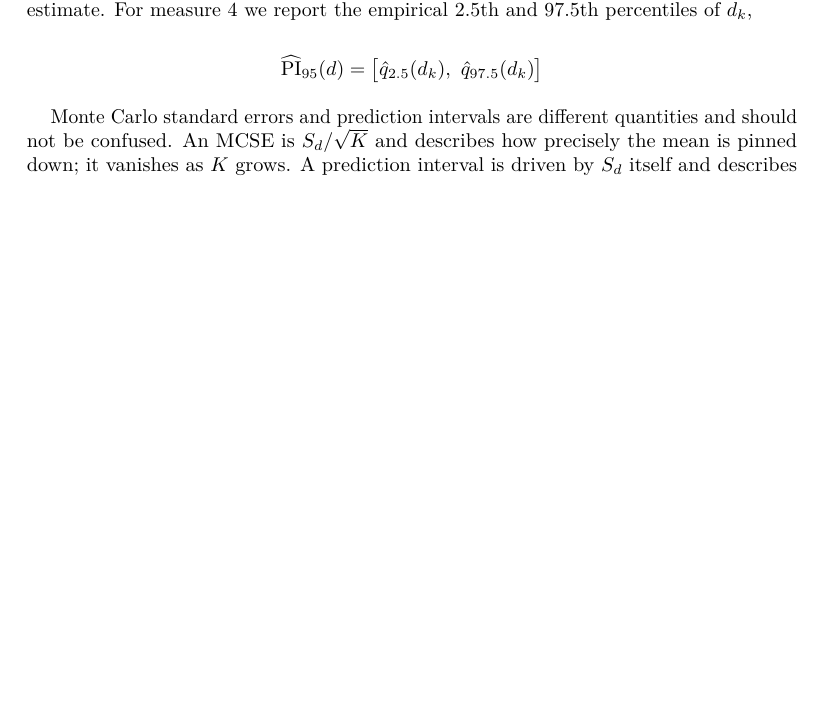
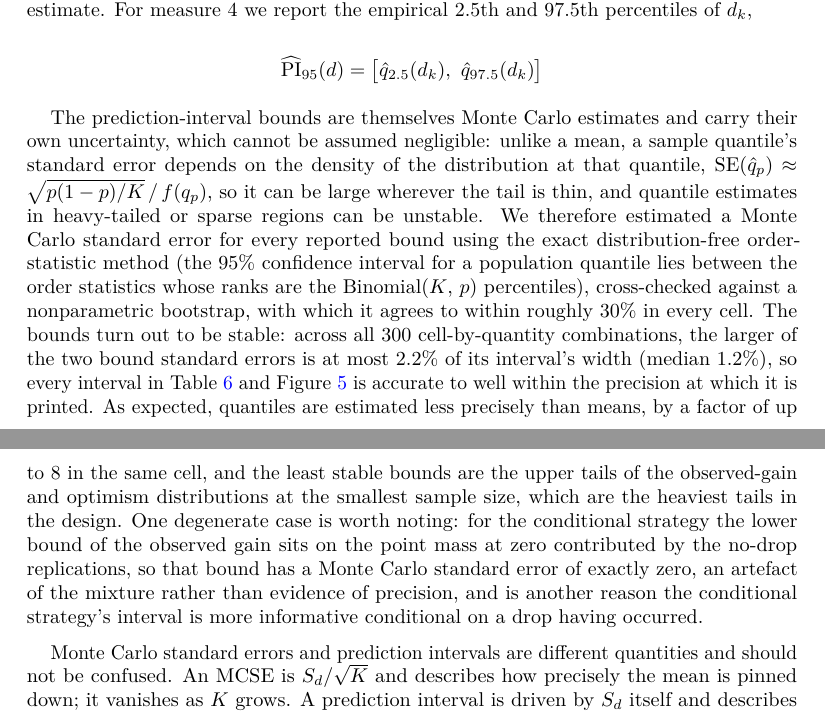
Before and after one commit to ianhussey/replicability-of-item-dropping, a LaTeX paper (communication/manuscript/manuscript.tex): part of page 10 of 30 before the commit and two parts of pages 10 and 11 of 31 after it, the two joined at a grey line, cut so that both start at the same text, the shorter picture padded with empty space. Compiled offline with pdfLaTeX.

Commit message:
added MCSE for 95% PIs

```diff
--- a/communication/manuscript/manuscript.tex
+++ b/communication/manuscript/manuscript.tex
@@ -207,7 +207,7 @@
 \IfFileExists{xurl.sty}{\usepackage{xurl}}{} % add URL line breaks if available
 \urlstyle{same}
 \hypersetup{
-  pdftitle={Improving Cronbach's alpha can make measurement worse: A Monte Carlo simulation of item dropping based on in-sample improvements to Cronbach's alpha},
+  pdftitle={Item-dropping based on Cronbach's alpha improves in-sample alpha but not true reliability: A Monte Carlo simulation},
   pdfauthor={Ze Freeman; Ian Hussey},
   colorlinks=true,
   linkcolor={blue},
@@ -869,6 +868,34 @@ percentiles of \(d_k\),
 
 \[\widehat{\text{PI}}_{95}(d) = \big[\hat q_{2.5}(d_k),\ \hat q_{97.5}(d_k)\big]\]
 
+The prediction-interval bounds are themselves Monte Carlo estimates and
+carry their own uncertainty, which cannot be assumed negligible: unlike
+a mean, a sample quantile's standard error depends on the density of the
+distribution at that quantile,
+\(\mathrm{SE}(\hat q_p) \approx \sqrt{p(1-p)/K} \,/\, f(q_p)\), so it
+can be large wherever the tail is thin, and quantile estimates in
+heavy-tailed or sparse regions can be unstable. We therefore estimated a
+Monte Carlo standard error for every reported bound using the exact
+distribution-free order-statistic method (the 95\% confidence interval
+for a population quantile lies between the order statistics whose ranks
+are the Binomial(\(K\), \(p\)) percentiles), cross-checked against a
+nonparametric bootstrap, with which it agrees to within roughly 30\% in
+every cell. The bounds turn out to be stable: across all 300
+cell-by-quantity combinations, the larger of the two bound standard
+errors is at most 2.2\% of its interval's width (median 1.2\%), so every
+interval in Table~\ref{tbl-pi} and Figure~\ref{fig-pi} is accurate to
+well within the precision at which it is printed. As expected, quantiles
+are estimated less precisely than means, by a factor of up to 8 in the
+same cell, and the least stable bounds are the upper tails of the
+observed-gain and optimism distributions at the smallest sample size,
+which are the heaviest tails in the design. One degenerate case is worth
+noting: for the conditional strategy the lower bound of the observed
+gain sits on the point mass at zero contributed by the no-drop
+replications, so that bound has a Monte Carlo standard error of exactly
+zero, an artefact of the mixture rather than evidence of precision, and
+is another reason the conditional strategy's interval is more
+informative conditional on a drop having occurred.
+
 Monte Carlo standard errors and prediction intervals are different
 quantities and should not be confused. An MCSE is \(S_d/\sqrt{K}\) and
 describes how precisely the mean is pinned down; it vanishes as \(K\)
```
Also changed, not shown: communication/manuscript/manuscript.pdf, communication/manuscript/manuscript_files/figure-pdf/fig-bias-1.pdf, communication/manuscript/manuscript_files/figure-pdf/fig-calibration-1.pdf, communication/manuscript/manuscript_files/figure-pdf/fig-fullpool-1.pdf, communication/manuscript/manuscript_files/figure-pdf/fig-pi-1.pdf, communication/manuscript/manuscript_files/figure-pdf/fig-proportions-1.pdf, communication/manuscript/manuscript.tex (5 more changed lines), 1 other file.
